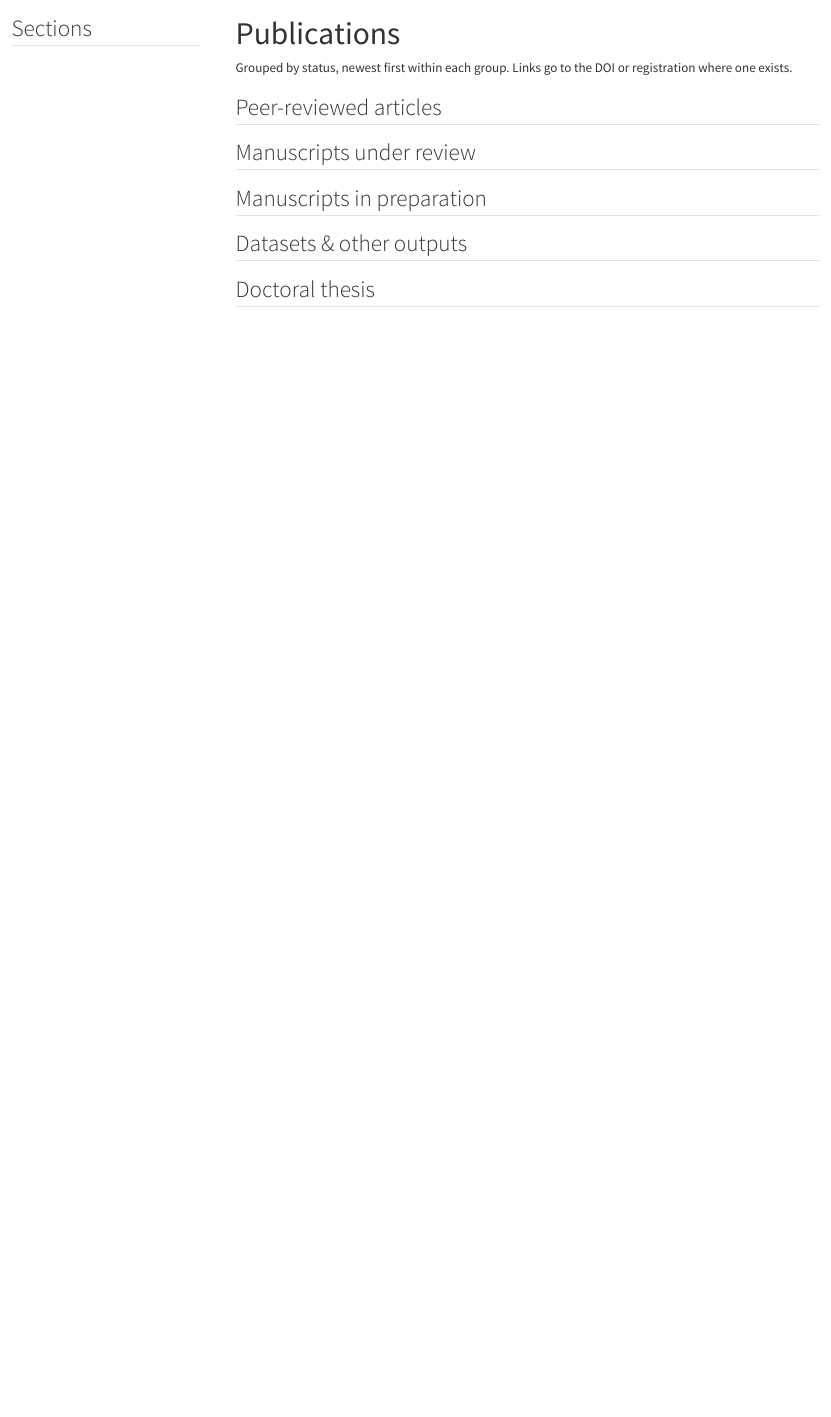
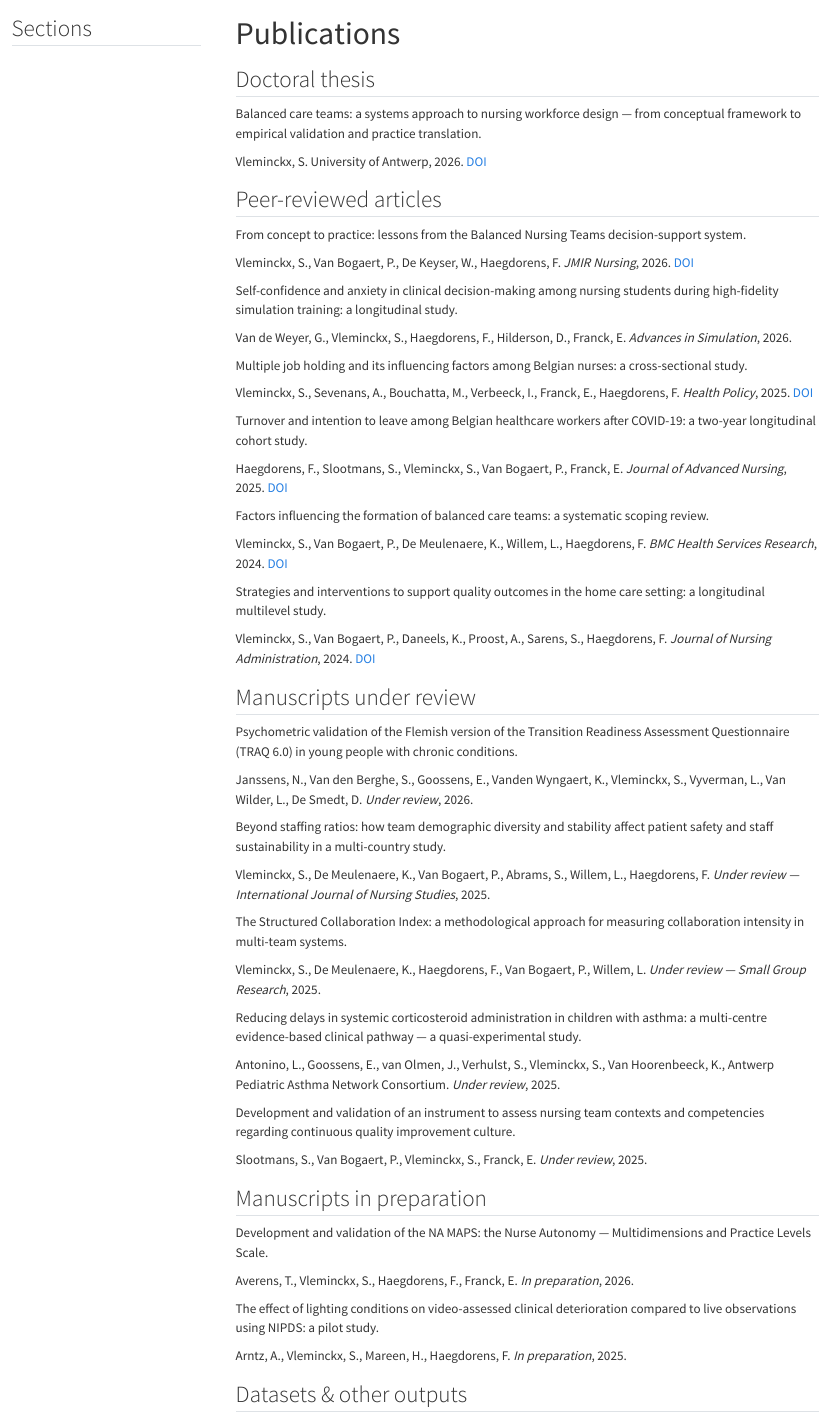
Before and after one commit to Sennevleminckx/sennevleminckx.github.io, a Quarto document (publications.qmd): the page in a window 1100 px wide, from its top. Rendered offline with R 4.5, knitr and Pandoc in place of Quarto, with nearby package versions; menus at the side of the page are left out.

Commit message:
Hand-style publications like Stig; drop multibib
Grouped blocks (thesis first) with prominent title, author list with own name
bold, and one link. Remove the multibib extension and CSL.

Co-Authored-By: Claude Opus 4.8 <noreply@anthropic.com>

```diff
--- a/publications.qmd
+++ b/publications.qmd
@@ -1,3 +1,2 @@
 ---
 title: "Publications"
-description: "Peer-reviewed articles, manuscripts under review, and research outputs."
@@ -8 +2,0 @@
-  peer:    bib/peer-reviewed.bib
@@ -12 +2,0 @@
-  thesis:  bib/thesis.bib
@@ -19,24 +6,97 @@
 ---
 
-Grouped by status, newest first within each group. Links go to the DOI or registration where one exists.
+## Doctoral thesis
 
-<!-- TODO(senne): decide ORCID sync vs manual bib maintenance -->
+::: {.pub}
+[Balanced care teams: a systems approach to nursing workforce design — from conceptual framework to empirical validation and practice translation.]{.pub__title}
+
+[Vleminckx, S.]{.me} University of Antwerp, 2026. [DOI](https://doi.org/10.63028/10067/2241000151162165141)
+:::
 
 ## Peer-reviewed articles
 
-::: {#refs-peer}
+::: {.pub}
+[From concept to practice: lessons from the Balanced Nursing Teams decision-support system.]{.pub__title}
+
+[Vleminckx, S.]{.me}, Van Bogaert, P., De Keyser, W., Haegdorens, F. *JMIR Nursing*, 2026. [DOI](https://doi.org/10.2196/92417)
+:::
+
+::: {.pub}
+[Self-confidence and anxiety in clinical decision-making among nursing students during high-fidelity simulation training: a longitudinal study.]{.pub__title}
+
+Van de Weyer, G., [Vleminckx, S.]{.me}, Haegdorens, F., Hilderson, D., Franck, E. *Advances in Simulation*, 2026.
+:::
+
+::: {.pub}
+[Multiple job holding and its influencing factors among Belgian nurses: a cross-sectional study.]{.pub__title}
+
+[Vleminckx, S.]{.me}, Sevenans, A., Bouchatta, M., Verbeeck, I., Franck, E., Haegdorens, F. *Health Policy*, 2025. [DOI](https://doi.org/10.1016/j.healthpol.2025.105288)
+:::
+
+::: {.pub}
+[Turnover and intention to leave among Belgian healthcare workers after COVID-19: a two-year longitudinal cohort study.]{.pub__title}
+
+Haegdorens, F., Slootmans, S., [Vleminckx, S.]{.me}, Van Bogaert, P., Franck, E. *Journal of Advanced Nursing*, 2025. [DOI](https://doi.org/10.1111/jan.16925)
+:::
+
+::: {.pub}
+[Factors influencing the formation of balanced care teams: a systematic scoping review.]{.pub__title}
+
+[Vleminckx, S.]{.me}, Van Bogaert, P., De Meulenaere, K., Willem, L., Haegdorens, F. *BMC Health Services Research*, 2024. [DOI](https://doi.org/10.1186/s12913-024-11625-5)
+:::
+
+::: {.pub}
+[Strategies and interventions to support quality outcomes in the home care setting: a longitudinal multilevel study.]{.pub__title}
+
+[Vleminckx, S.]{.me}, Van Bogaert, P., Daneels, K., Proost, A., Sarens, S., Haegdorens, F. *Journal of Nursing Administration*, 2024. [DOI](https://doi.org/10.1097/NNA.0000000000001424)
 :::
 
 ## Manuscripts under review
 
-::: {#refs-review}
+::: {.pub}
+[Psychometric validation of the Flemish version of the Transition Readiness Assessment Questionnaire (TRAQ 6.0) in young people with chronic conditions.]{.pub__title}
+
+Janssens, N., Van den Berghe, S., Goossens, E., Vanden Wyngaert, K., [Vleminckx, S.]{.me}, Vyverman, L., Van Wilder, L., De Smedt, D. *Under review*, 2026.
+:::
+
+::: {.pub}
+[Beyond staffing ratios: how team demographic diversity and stability affect patient safety and staff sustainability in a multi-country study.]{.pub__title}
+
+[Vleminckx, S.]{.me}, De Meulenaere, K., Van Bogaert, P., Abrams, S., Willem, L., Haegdorens, F. *Under review — International Journal of Nursing Studies*, 2025.
+:::
+
+::: {.pub}
+[The Structured Collaboration Index: a methodological approach for measuring collaboration intensity in multi-team systems.]{.pub__title}
+
+[Vleminckx, S.]{.me}, De Meulenaere, K., Haegdorens, F., Van Bogaert, P., Willem, L. *Under review — Small Group Research*, 2025.
+:::
+
+::: {.pub}
+[Reducing delays in systemic corticosteroid administration in children with asthma: a multi-centre evidence-based clinical pathway — a quasi-experimental study.]{.pub__title}
+
+Antonino, L., Goossens, E., van Olmen, J., Verhulst, S., [Vleminckx, S.]{.me}, Van Hoorenbeeck, K., Antwerp Pediatric Asthma Network Consortium. *Under review*, 2025.
+:::
+
+::: {.pub}
+[Development and validation of an instrument to assess nursing team contexts and competencies regarding continuous quality improvement culture.]{.pub__title}
+
+Slootmans, S., Van Bogaert, P., [Vleminckx, S.]{.me}, Franck, E. *Under review*, 2025.
 :::
 
 ## Manuscripts in preparation
 
-::: {#refs-prep}
+::: {.pub}
+[Development and validation of the NA MAPS: the Nurse Autonomy — Multidimensions and Practice Levels Scale.]{.pub__title}
+
+Averens, T., [Vleminckx, S.]{.me}, Haegdorens, F., Franck, E. *In preparation*, 2026.
+:::
+
+::: {.pub}
+[The effect of lighting conditions on video-assessed clinical deterioration compared to live observations using NIPDS: a pilot study.]{.pub__title}
+
+Arntz, A., [Vleminckx, S.]{.me}, Mareen, H., Haegdorens, F. *In preparation*, 2025.
 :::
 
 ## Datasets & other outputs
 
-::: {#refs-outputs}
+::: {.pub}
@@ -43,6 +106,7 @@
 :::
 
-## Doctoral thesis
+::: {.pub}
+[Quantifying the risk of perinatal depression associated with a history of depressive episodes: a systematic review and meta-analysis using prediction intervals.]{.pub__title}
 
-::: {#refs-thesis}
+Massaer, M., Van Damme, R., Franck, E., Timmermans, O., [Vleminckx, S.]{.me}. *PROSPERO protocol CRD420261323894*, 2026. [Registration](https://www.crd.york.ac.uk/PROSPERO/view/CRD420261323894)
 :::
```
Also changed, not shown: DEPLOY.md (+0 -4 lines), README.md, publications.qmd (15 more changed lines), 1 other file.
